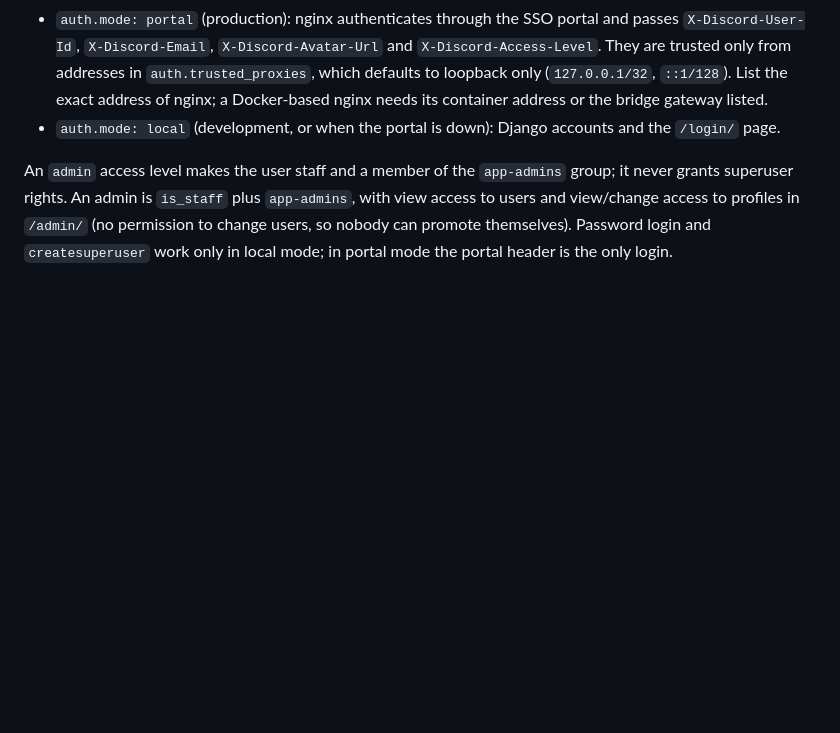
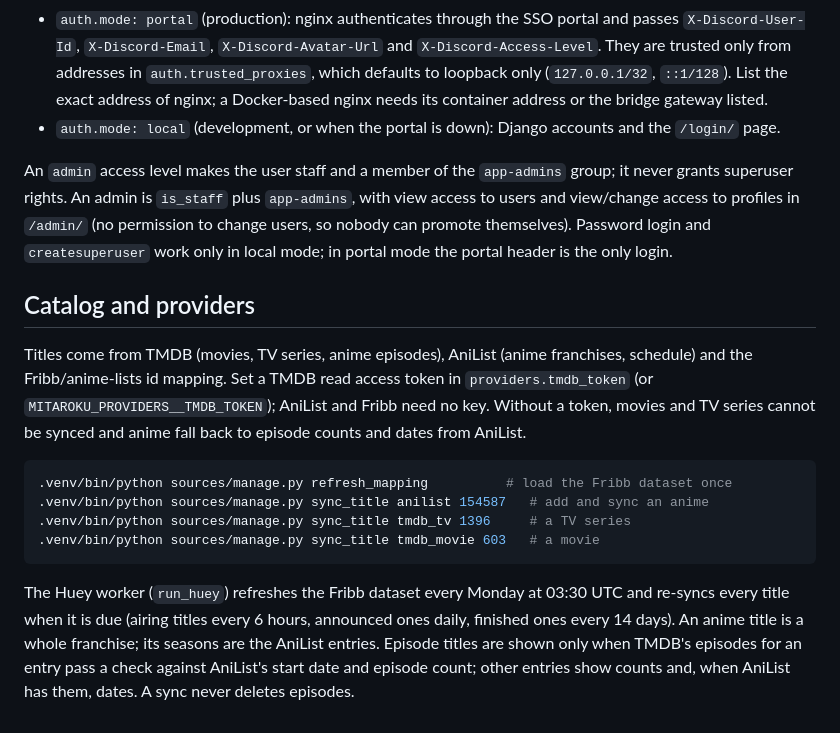
Before and after one commit to soksanichenko/mitaroku, a Markdown page: README.md, the part around the change. Rendered like a GitHub page; blank space fills up the shorter version.

Commit message:
docs: document the catalog and providers and record the franchise rule
Co-Authored-By: Claude Sonnet 5.5 <noreply@anthropic.com>

````diff
--- a/README.md
+++ b/README.md
@@ -61,3 +61,25 @@ it never grants superuser rights. An admin is `is_staff` plus `app-admins`, with
 access to users and view/change access to profiles in `/admin/` (no permission to
 change users, so nobody can promote themselves). Password login and `createsuperuser`
 work only in local mode; in portal mode the portal header is the only login.
+
+## Catalog and providers
+
+Titles come from TMDB (movies, TV series, anime episodes), AniList (anime franchises,
+schedule) and the Fribb/anime-lists id mapping. Set a TMDB read access token in
+`providers.tmdb_token` (or `MITAROKU_PROVIDERS__TMDB_TOKEN`); AniList and Fribb need no
+key. Without a token, movies and TV series cannot be synced and anime fall back to
+episode counts and dates from AniList.
+
+```bash
+.venv/bin/python sources/manage.py refresh_mapping          # load the Fribb dataset once
+.venv/bin/python sources/manage.py sync_title anilist 154587   # add and sync an anime
+.venv/bin/python sources/manage.py sync_title tmdb_tv 1396     # a TV series
+.venv/bin/python sources/manage.py sync_title tmdb_movie 603   # a movie
+```
+
+The Huey worker (`run_huey`) refreshes the Fribb dataset every Monday at 03:30 UTC and
+re-syncs every title when it is due (airing titles every 6 hours, announced ones daily,
+finished ones every 14 days). An anime title is a whole franchise; its seasons are the
+AniList entries. Episode titles are shown only when TMDB's episodes for an entry pass a
+check against AniList's start date and episode count; other entries show counts and, when
+AniList has them, dates. A sync never deletes episodes.
````
Also changed, not shown: 1 other file.
